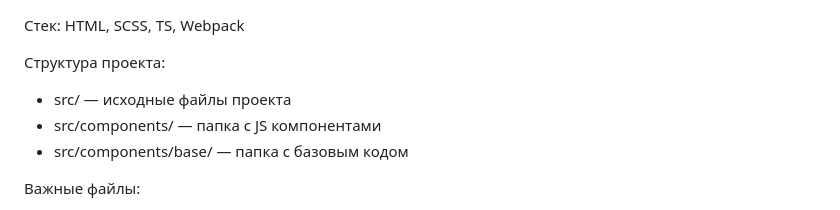
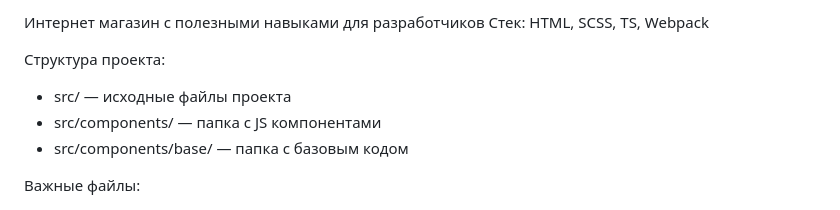
Before and after one commit to Liziwinc/web-larek-frontend, a Markdown page: README.md, the part around the change. Rendered like a GitHub page.

```diff
--- a/README.md
+++ b/README.md
@@ -1,3 +1,4 @@
+Интернет магазин с полезными навыками для разработчиков
 Стек: HTML, SCSS, TS, Webpack
 
 Структура проекта:
```
